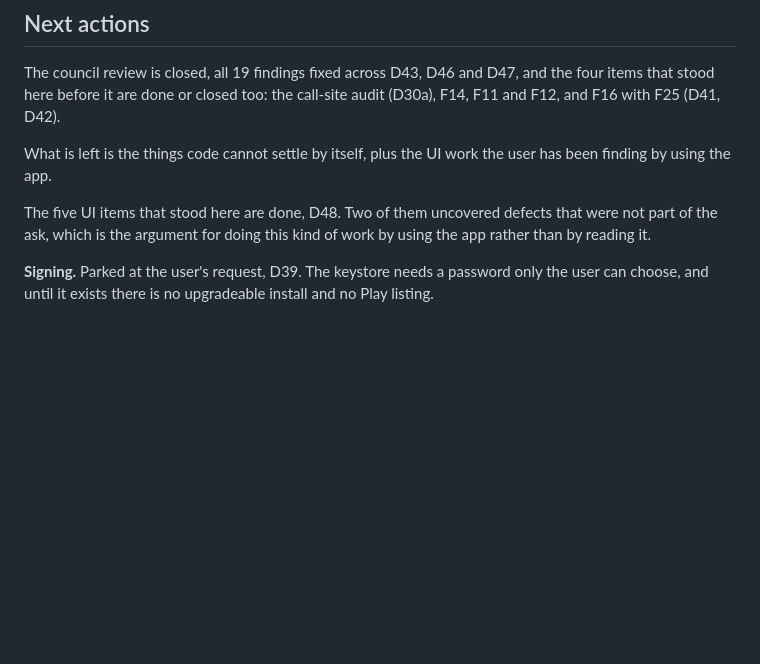
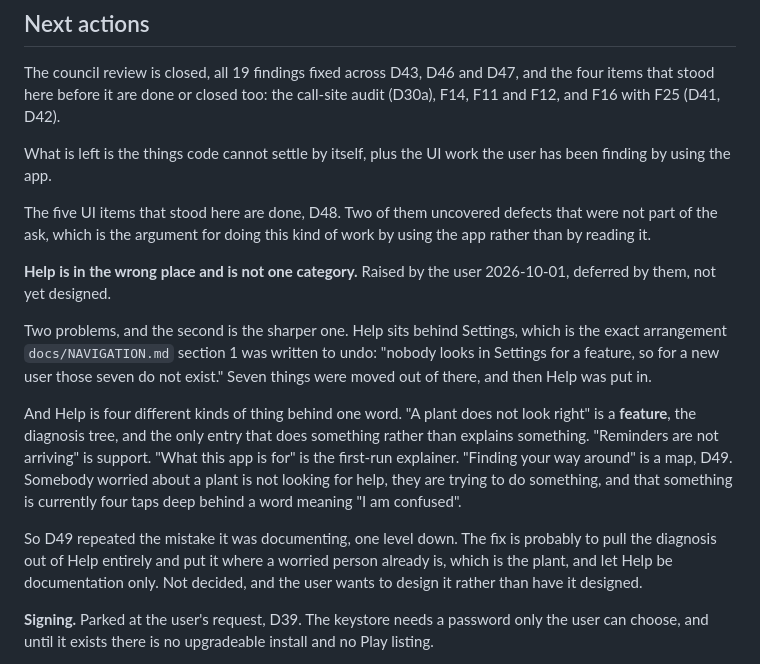
Before and after one commit to Dheirav/ThirstTrap, a Markdown page: docs/HANDOVER.md, the part around the change. Drawn GitHub-style; blank space fills up the shorter version.

Commit message:
Note that Help repeats the mistake NAVIGATION.md was written to fix
Raised by the user and deferred by them, so this records the problem
rather than solving it.

Help sits behind Settings, which is the arrangement docs/NAVIGATION.md
section 1 exists to undo: nobody looks in Settings for a feature, so for a
new user the seven things that were there did not exist. Seven were moved
out, and then Help was put in.

Worse, Help is four kinds of thing behind one word. "A plant does not look
right" is a feature, the diagnosis tree, and the only entry that does
something rather than explains something. The other three are support, an
explainer and a map. Somebody worried about a plant is not looking for
help, they are trying to do something, and it is four taps deep behind a
word that means "I am confused".

Which means the wayfinding page added an hour ago repeated the mistake it
was documenting, one level further down.

```diff
--- a/docs/HANDOVER.md
+++ b/docs/HANDOVER.md
@@ -2084,6 +2084,27 @@ The five UI items that stood here are done, D48. Two of them uncovered defects
 that were not part of the ask, which is the argument for doing this kind of work
 by using the app rather than by reading it.
 
+**Help is in the wrong place and is not one category.** Raised by the user
+2026-10-01, deferred by them, not yet designed.
+
+Two problems, and the second is the sharper one. Help sits behind Settings,
+which is the exact arrangement `docs/NAVIGATION.md` section 1 was written to
+undo: "nobody looks in Settings for a feature, so for a new user those seven do
+not exist." Seven things were moved out of there, and then Help was put in.
+
+And Help is four different kinds of thing behind one word. "A plant does not
+look right" is a **feature**, the diagnosis tree, and the only entry that does
+something rather than explains something. "Reminders are not arriving" is
+support. "What this app is for" is the first-run explainer. "Finding your way
+around" is a map, D49. Somebody worried about a plant is not looking for help,
+they are trying to do something, and that something is currently four taps deep
+behind a word meaning "I am confused".
+
+So D49 repeated the mistake it was documenting, one level down. The fix is
+probably to pull the diagnosis out of Help entirely and put it where a worried
+person already is, which is the plant, and let Help be documentation only. Not
+decided, and the user wants to design it rather than have it designed.
+
 **Signing.** Parked at the user's request, D39. The keystore needs a password
 only the user can choose, and until it exists there is no upgradeable install
 and no Play listing.
```
